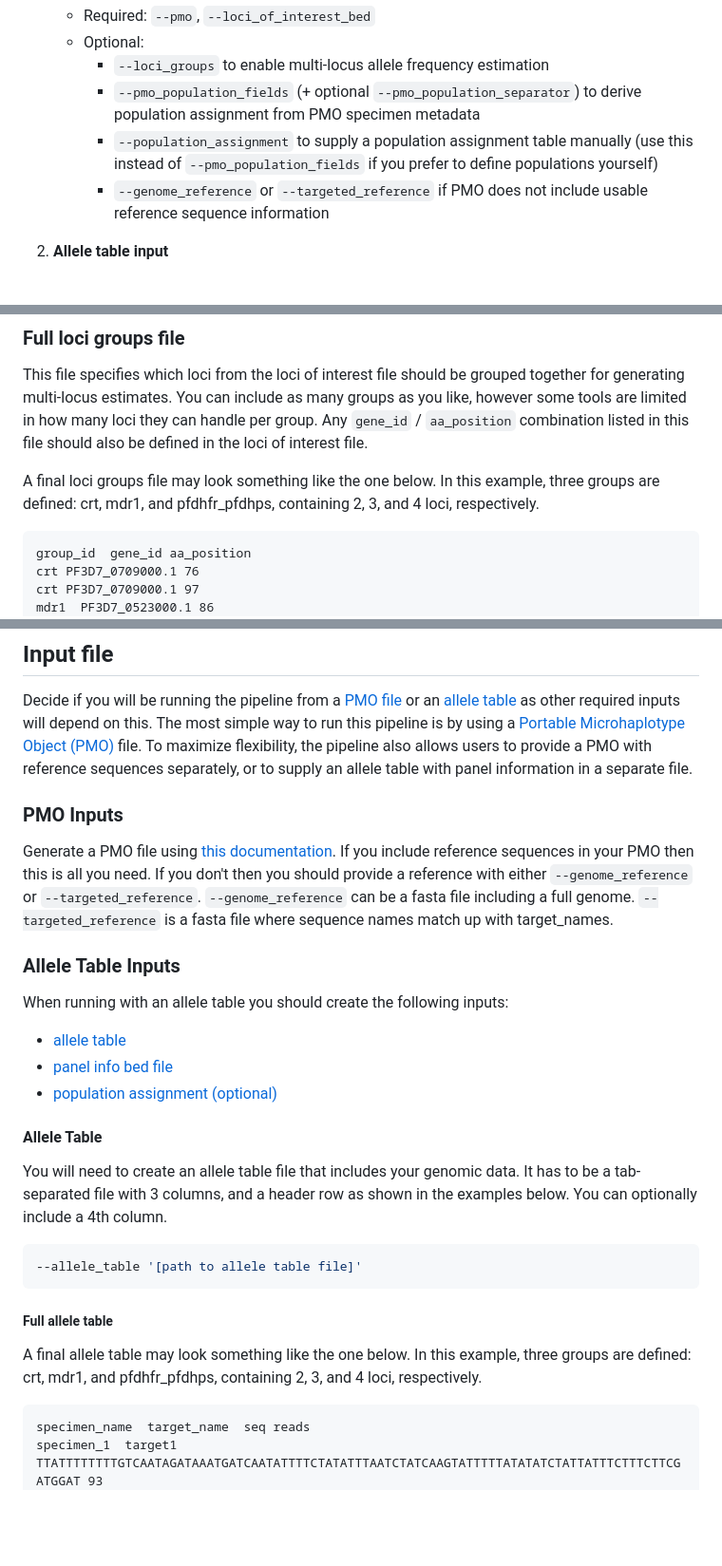
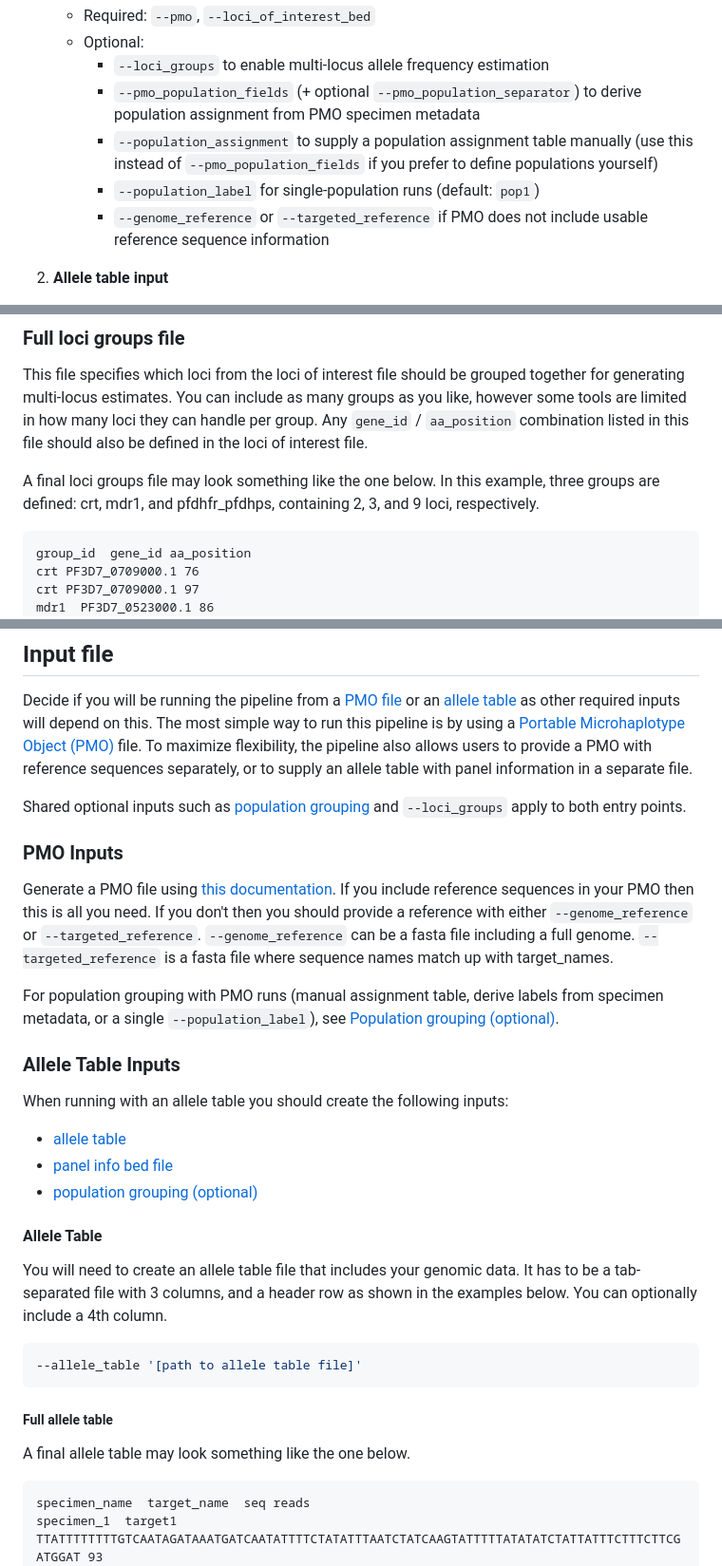
Before and after one commit to PlasmoGenEpi/plasmodiumdrugres, a Markdown page: docs/usage.md, 3 parts joined by grey strips. Shown at 95% size. GitHub-like rendering; blank space fills up the shorter version.

````diff
--- a/docs/usage.md
+++ b/docs/usage.md
@@ -29,6 +29,7 @@ There are two supported entry points into the pipeline:
      - `--loci_groups` to enable multi-locus allele frequency estimation
      - `--pmo_population_fields` (+ optional `--pmo_population_separator`) to derive population assignment from PMO specimen metadata
      - `--population_assignment` to supply a population assignment table manually (use this instead of `--pmo_population_fields` if you prefer to define populations yourself)
+     - `--population_label` for single-population runs (default: `pop1`)
      - `--genome_reference` or `--targeted_reference` if PMO does not include usable reference sequence information
 
 2. **Allele table input**
@@ -107,7 +108,7 @@ Before running multi-locus estimates, create a tab-separated file that defines t
 
 This file specifies which loci from the loci of interest file should be grouped together for generating multi-locus estimates. You can include as many groups as you like, however some tools are limited in how many loci they can handle per group. Any `gene_id` / `aa_position` combination listed in this file should also be defined in the loci of interest file.
 
-A final loci groups file may look something like the one below. In this example, three groups are defined: crt, mdr1, and pfdhfr_pfdhps, containing 2, 3, and 4 loci, respectively.
+A final loci groups file may look something like the one below. In this example, three groups are defined: crt, mdr1, and pfdhfr_pfdhps, containing 2, 3, and 9 loci, respectively.
 
 ```tsv title="loci_groups.tsv"
 group_id  gene_id aa_position
@@ -137,9 +138,13 @@ pfdhfr_pfdhps PF3D7_0810800.1 613
 
 Decide if you will be running the pipeline from a [PMO file](#pmo-inputs) or an [allele table](#allele-table-inputs) as other required inputs will depend on this. The most simple way to run this pipeline is by using a [Portable Microhaplotype Object (PMO)](https://plasmogenepi.github.io/PMO_Docs/) file. To maximize flexibility, the pipeline also allows users to provide a PMO with reference sequences separately, or to supply an allele table with panel information in a separate file.
 
+Shared optional inputs such as [population grouping](#population-grouping-optional) and `--loci_groups` apply to both entry points.
+
 ### PMO Inputs
 
 Generate a PMO file using [this documentation](https://plasmogenepi.github.io/PMO_Docs/). If you include reference sequences in your PMO then this is all you need. If you don't then you should provide a reference with either `--genome_reference` or `--targeted_reference`. `--genome_reference` can be a fasta file including a full genome. `--targeted_reference` is a fasta file where sequence names match up with target_names.
+
+For population grouping with PMO runs (manual assignment table, derive labels from specimen metadata, or a single `--population_label`), see [Population grouping (optional)](#population-grouping-optional).
 
 ### Allele Table Inputs
 
@@ -147,7 +152,7 @@ When running with an allele table you should create the following inputs:
 
 - [allele table](#allele-table)
 - [panel info bed file](#panel-info)
-- [population assignment (optional)](#population-assignment-optional)
+- [population grouping (optional)](#population-grouping-optional)
 
 #### Allele Table
 
@@ -159,7 +164,7 @@ You will need to create an allele table file that includes your genomic data. It
 
 ##### Full allele table
 
-A final allele table may look something like the one below. In this example, three groups are defined: crt, mdr1, and pfdhfr_pfdhps, containing 2, 3, and 4 loci, respectively.
+A final allele table may look something like the one below.
 
 ```tsv title="allele_table.tsv"
 specimen_name  target_name  seq reads
````
Also changed, not shown: other parts of docs/usage.md (+29 -7 lines).
